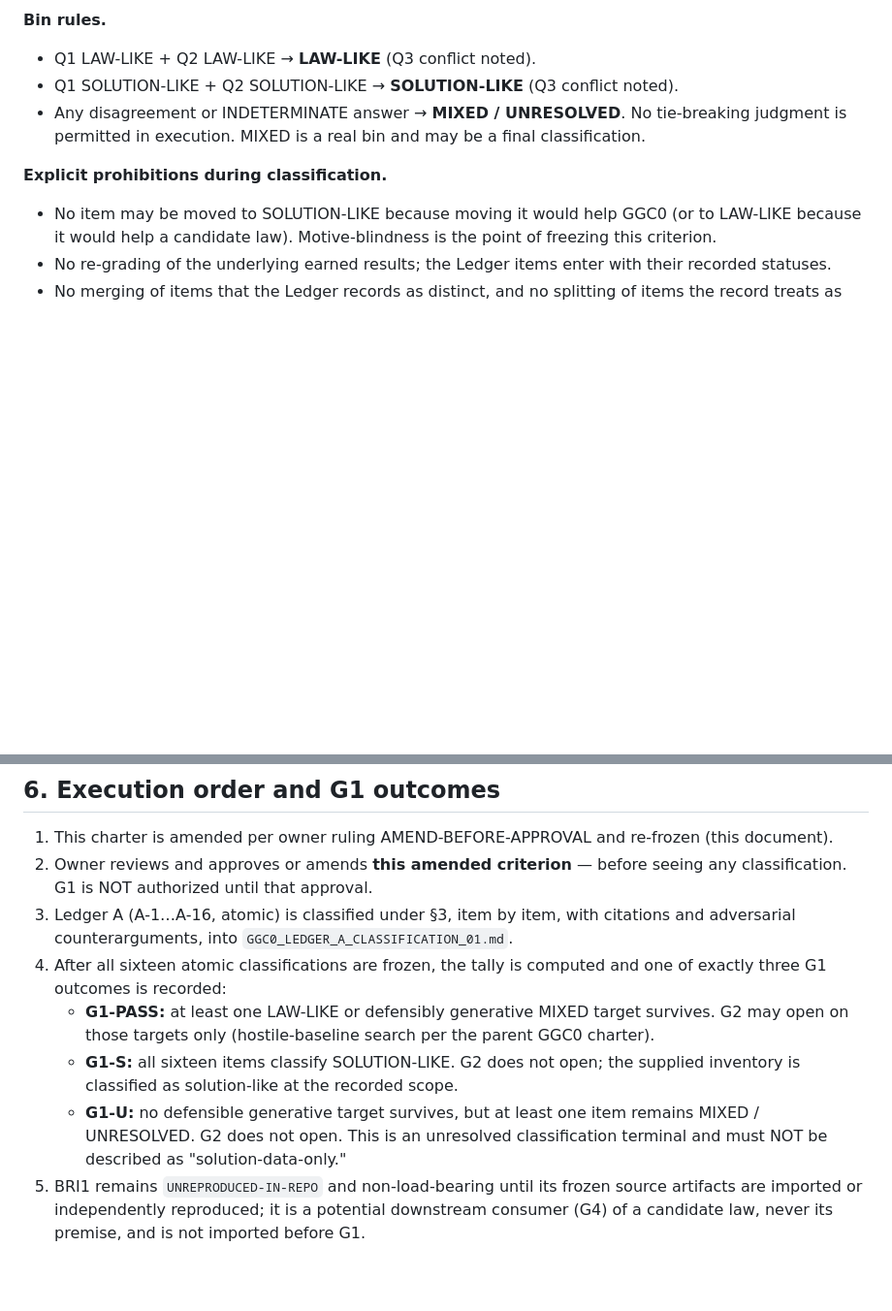
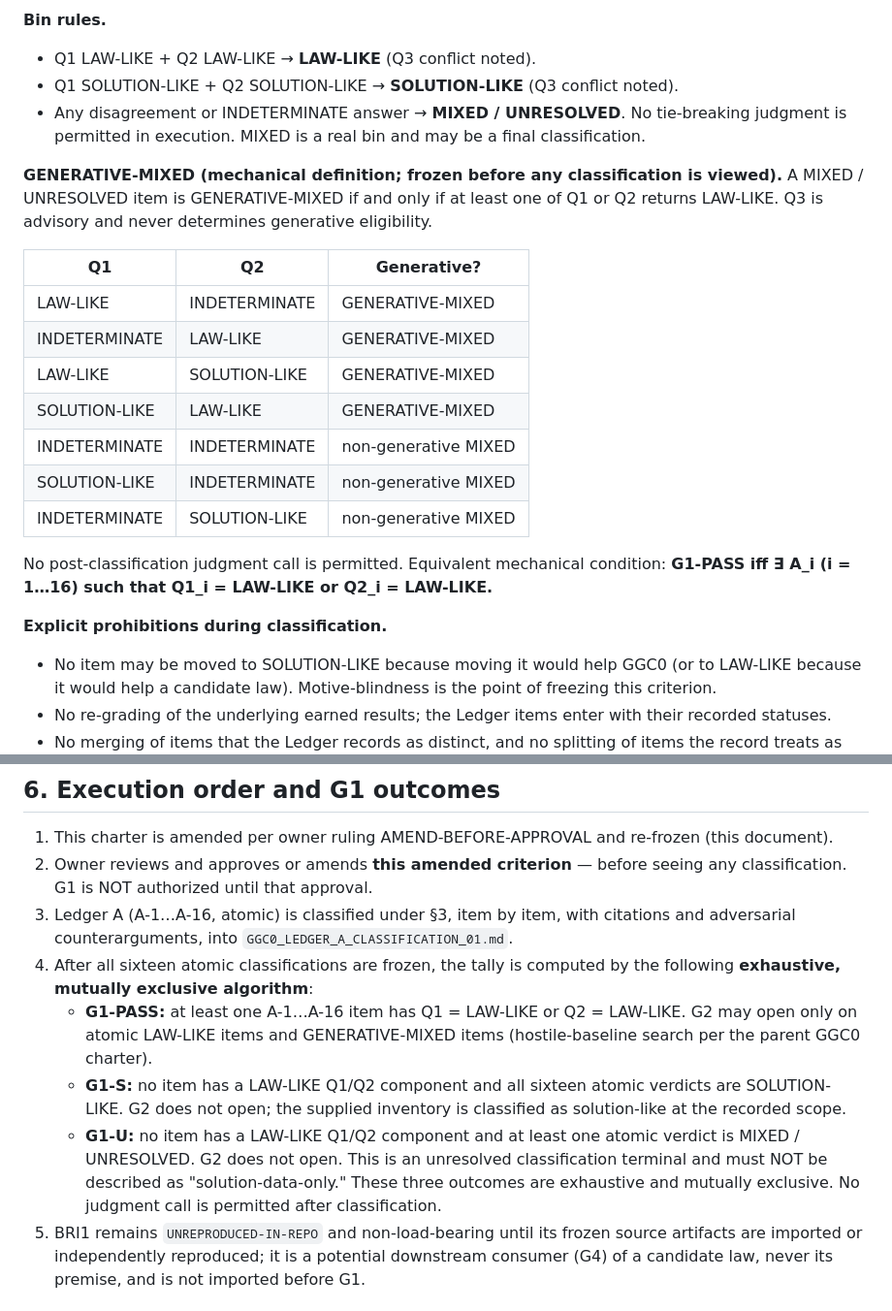
Before and after one commit to ryangrvr/vsctestinggrut, a Markdown page: GGC0_LAW_SOLUTION_CLASSIFICATION_CHARTER_01.md, 2 parts joined by grey strips. Shown at 97% size. GitHub-like rendering; blank space fills up the shorter version.

```diff
--- a/GGC0_LAW_SOLUTION_CLASSIFICATION_CHARTER_01.md
+++ b/GGC0_LAW_SOLUTION_CLASSIFICATION_CHARTER_01.md
@@ -125,6 +125,25 @@ because it supports a desired bin.
   No tie-breaking judgment is permitted in execution. MIXED is a real bin
   and may be a final classification.
 
+**GENERATIVE-MIXED (mechanical definition; frozen before any classification
+is viewed).** A MIXED / UNRESOLVED item is GENERATIVE-MIXED if and only if
+at least one of Q1 or Q2 returns LAW-LIKE. Q3 is advisory and never
+determines generative eligibility.
+
+| Q1 | Q2 | Generative? |
+|---|---|---|
+| LAW-LIKE | INDETERMINATE | GENERATIVE-MIXED |
+| INDETERMINATE | LAW-LIKE | GENERATIVE-MIXED |
+| LAW-LIKE | SOLUTION-LIKE | GENERATIVE-MIXED |
+| SOLUTION-LIKE | LAW-LIKE | GENERATIVE-MIXED |
+| INDETERMINATE | INDETERMINATE | non-generative MIXED |
+| SOLUTION-LIKE | INDETERMINATE | non-generative MIXED |
+| INDETERMINATE | SOLUTION-LIKE | non-generative MIXED |
+
+No post-classification judgment call is permitted. Equivalent mechanical
+condition: **G1-PASS iff ∃ A_i (i = 1…16) such that Q1_i = LAW-LIKE or
+Q2_i = LAW-LIKE.**
+
 **Explicit prohibitions during classification.**
 - No item may be moved to SOLUTION-LIKE because moving it would help GGC0
   (or to LAW-LIKE because it would help a candidate law). Motive-blindness
@@ -205,17 +224,20 @@ approval.
    citations and adversarial counterarguments, into
    `GGC0_LEDGER_A_CLASSIFICATION_01.md`.
 4. After all sixteen atomic classifications are frozen, the tally is computed
-   and one of exactly three G1 outcomes is recorded:
-   - **G1-PASS:** at least one LAW-LIKE or defensibly generative MIXED target
-     survives. G2 may open on those targets only (hostile-baseline search
-     per the parent GGC0 charter).
-   - **G1-S:** all sixteen items classify SOLUTION-LIKE. G2 does not open;
-     the supplied inventory is classified as solution-like at the recorded
-     scope.
-   - **G1-U:** no defensible generative target survives, but at least one
-     item remains MIXED / UNRESOLVED. G2 does not open. This is an
-     unresolved classification terminal and must NOT be described as
+   by the following **exhaustive, mutually exclusive algorithm**:
+   - **G1-PASS:** at least one A-1…A-16 item has Q1 = LAW-LIKE or
+     Q2 = LAW-LIKE. G2 may open only on atomic LAW-LIKE items and
+     GENERATIVE-MIXED items (hostile-baseline search per the parent GGC0
+     charter).
+   - **G1-S:** no item has a LAW-LIKE Q1/Q2 component and all sixteen atomic
+     verdicts are SOLUTION-LIKE. G2 does not open; the supplied inventory is
+     classified as solution-like at the recorded scope.
+   - **G1-U:** no item has a LAW-LIKE Q1/Q2 component and at least one atomic
+     verdict is MIXED / UNRESOLVED. G2 does not open. This is an unresolved
+     classification terminal and must NOT be described as
      "solution-data-only."
+   These three outcomes are exhaustive and mutually exclusive. No judgment
+   call is permitted after classification.
 5. BRI1 remains `UNREPRODUCED-IN-REPO` and non-load-bearing until its frozen
    source artifacts are imported or independently reproduced; it is a
    potential downstream consumer (G4) of a candidate law, never its premise,
```
Also changed, not shown: GGC0_POSITIONING_01.md (+12 -9 lines), GGC0_RESIDUAL_REGISTER_01.md (+3 -2 lines).
